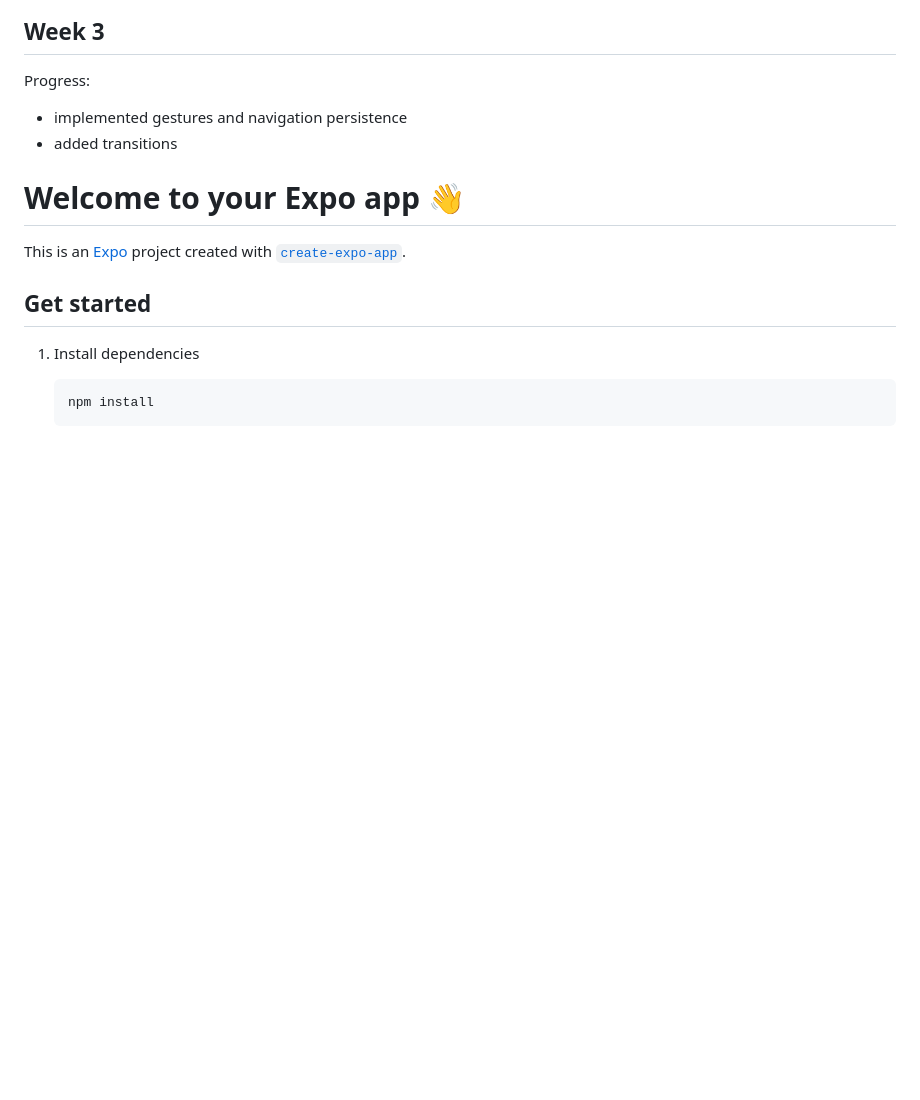
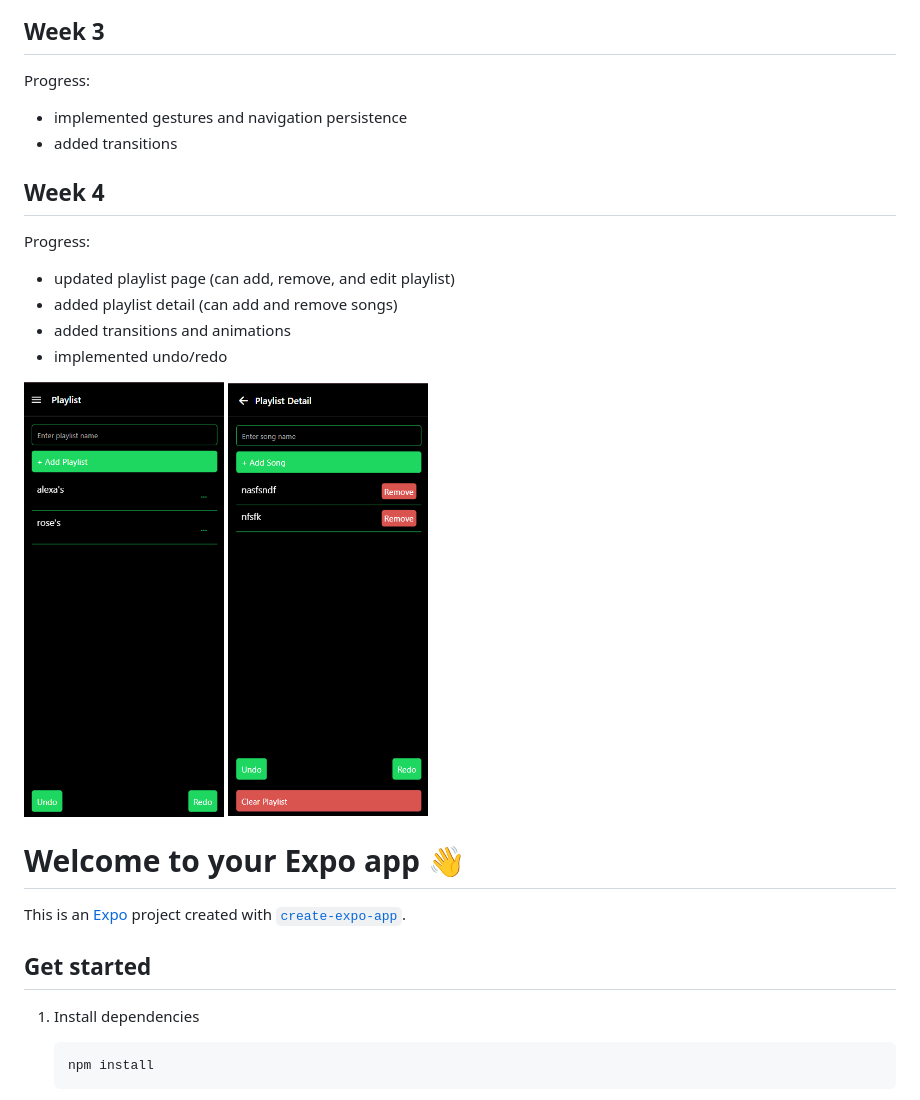
Before and after one commit to AlexaAko548/Mood_Journal_App, a Markdown page: README.md, the part around the change. GitHub-like rendering; pictures changed too: assets/images/screenshots/week4_1.png (added), assets/images/screenshots/week4_2.png (added); blank space fills up the shorter version.

Commit message:
added screenshots

```diff
--- a/README.md
+++ b/README.md
@@ -28,6 +28,20 @@ Progress:
 Progress:
    - implemented gestures and navigation persistence
    - added transitions
+
+
+## Week 4
+
+Progress:
+   - updated playlist page (can add, remove, and edit playlist)
+   - added playlist detail (can add and remove songs)
+   - added transitions and animations
+   - implemented undo/redo
+
+<p float="left">
+  <img src="assets/images/screenshots/week4_1.png" alt="Playlist Screen" width="200"/>
+  <img src="assets/images/screenshots/week4_2.png" alt="Playlist Detail Screen" width="200"/>
+</p>
 
 
 # Welcome to your Expo app 👋
```
Also changed, not shown: 1 other file.
